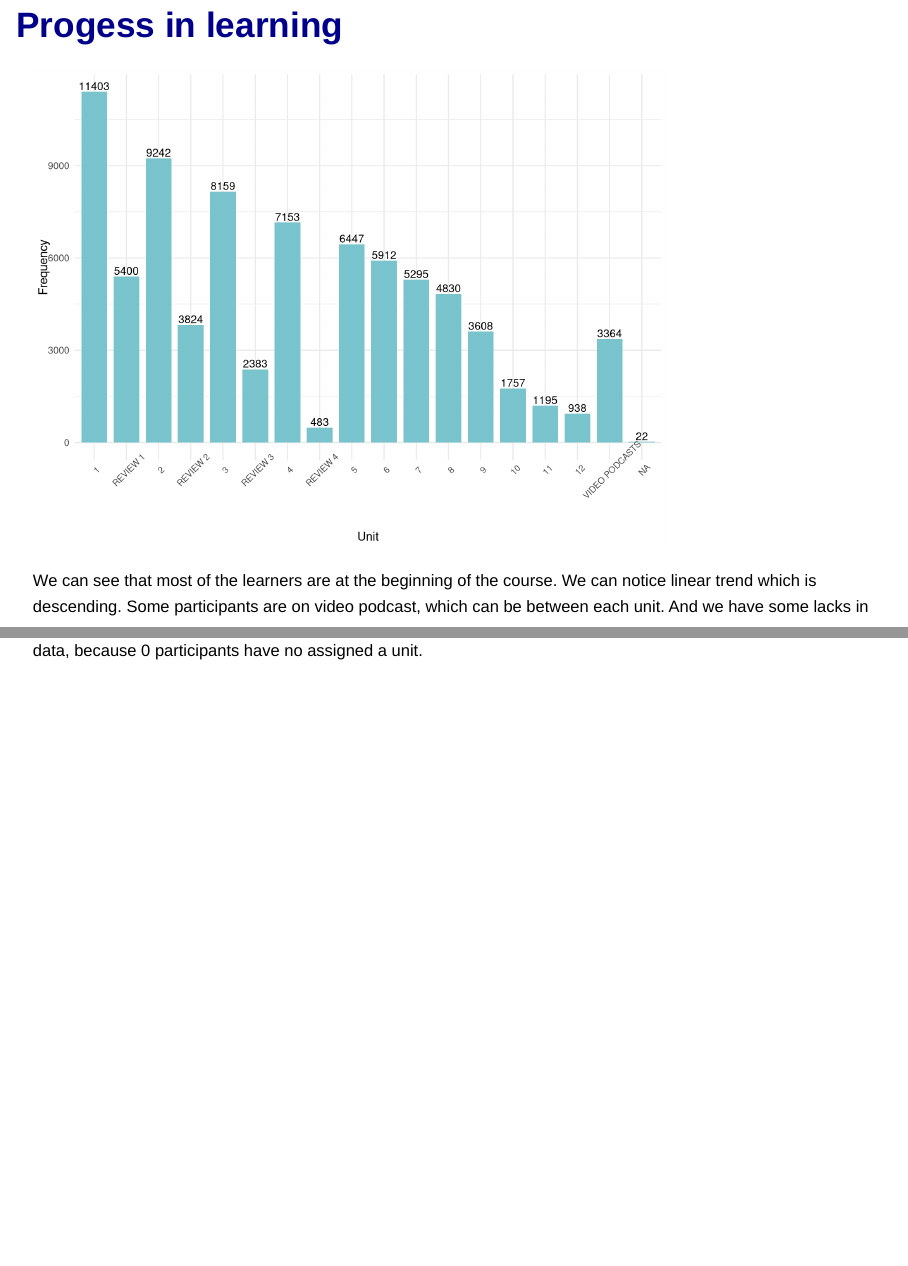
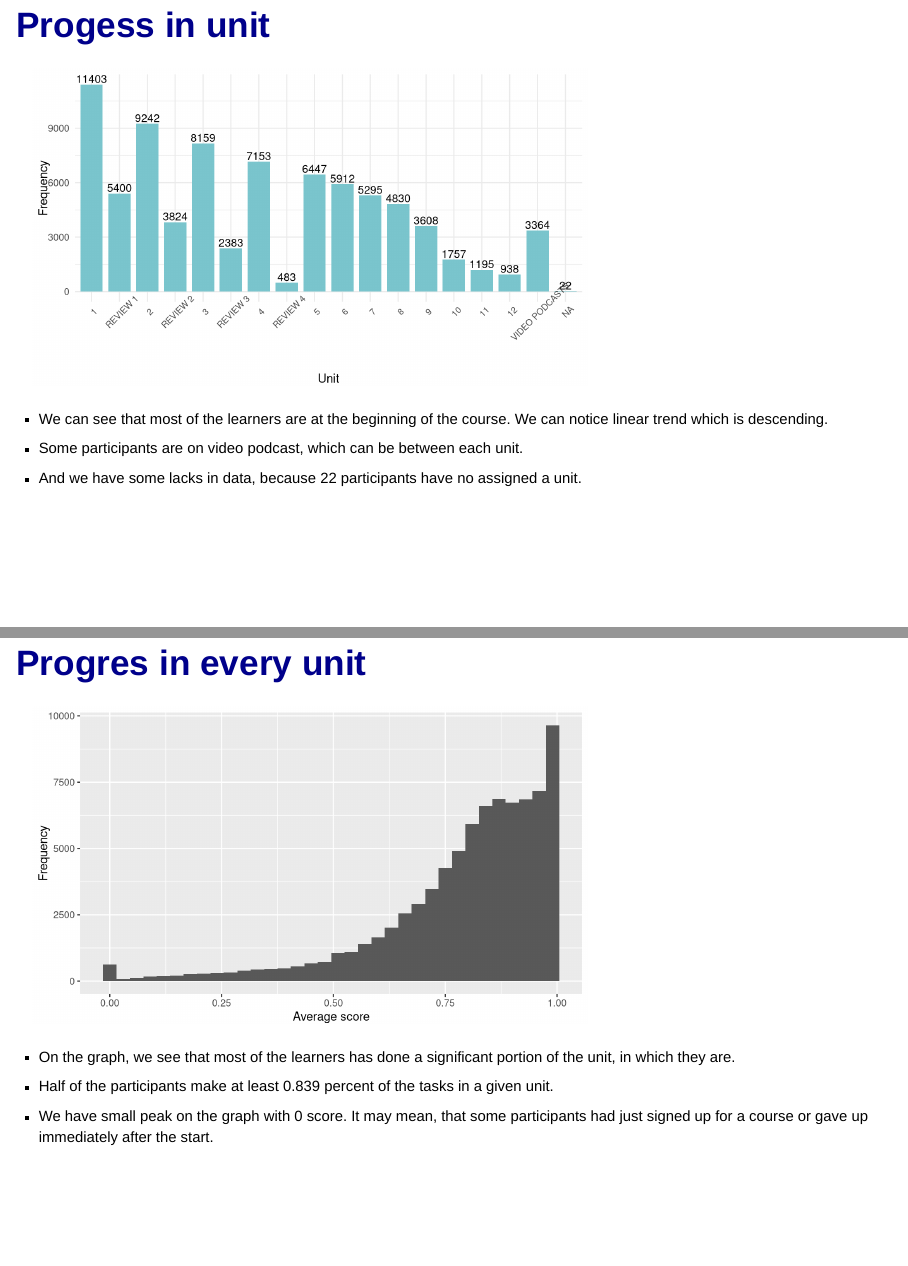
Before and after one commit to simmarum/-W-audition-task, an R Markdown document (summary/Summary.Rmd): pages 11 and 12 of 12 before the commit and pages 9 and 10 of 10 after it, joined at a grey line. Rendered offline with R 4.5, knitr and Pandoc, with nearby package versions; drawn as Slidy slides in place of the format the file asks for.

Commit message:
add avg_score to code and summary fix wrong size of graph in summary

````diff
--- a/src/main.R
+++ b/src/main.R
@@ -141,9 +141,20 @@ freq_t = scales::percent(course_vec$Frequency[course_vec$Teacher == "True"]/numb
 ## chapter
 chapter_vec <- factor(data2018$unit,exclude = NULL) # factor from unit column
 chapter_vec <- factor(chapter_vec,levels(chapter_vec)[c(1,13,5,14,6,15,7,16,8:12,2:4,17,18)],exclude = NULL) #reorder levels in factor (to ascending)
-chapter_na <- sum(is.na(chapter_vec))
+chapter_na <- sum(is.na(data2018$unit))
 chapter_vec <- data.frame(table(chapter_vec))
 colNamesCourse <- c("Unit", "Frequency") # create columns names
 colnames(chapter_vec) <- colNamesCourse # add columns name
 # create plot (bar) from first 10 country
 plot_unit <- plot_bar(chapter_vec,"Unit","Frequency",angle=45)
+
+## score
+score_vec <-data2018$avg_score
+score_na <- sum(is.na(score_vec)) # number of NA values
+number_score_incorect <- sum(score_vec>1,na.rm = TRUE) # incorect percentage (greater than 1)
+score_vec_cor <- score_vec[!score_vec>1] # remove incorrect percentage
+score_vec_cor <- score_vec_cor[!(is.na(score_vec_cor))] #remove NA values
+
+summary_score <- summary(score_vec_cor)
+ecdf_score_half <- scales::percent(ecdf(score_vec_cor)(0.5))
+plot_score <- qplot(score_vec_cor, geom="histogram",binwidth = 0.03,xlab="Average score",ylab="Frequency")
--- a/summary/Summary.Rmd
+++ b/summary/Summary.Rmd
@@ -104,16 +105,26 @@ Only from Bangladesh, Portugal and 	Zimbabwe is one participant
 
 In the graph below we see, that the vast majority of learners have teacher. Only `r freq_f` of participants are self-taught. Which could mean that hardly anyone likes to learn on their own.
 
-```{r}
+```{r fig2, fig.height = 4, fig.width = 7}
 plot_course
 ```
 
-## Progess in learning
+## Progess in unit
 
-```{r}
+```{r fig3, fig.height = 4, fig.width = 7}
 plot_unit
 ```
 
-We can see that most of the learners are at the beginning of the course. We can notice linear trend which is descending.
-Some participants are on video podcast, which can be between each unit.
-And we have some lacks in data, because `r chapter_na` participants have no assigned a unit.
+- We can see that most of the learners are at the beginning of the course. We can notice linear trend which is descending.
+- Some participants are on video podcast, which can be between each unit.
+- And we have some lacks in data, because `r chapter_na` participants have no assigned a unit.
+
+## Progres in every unit
+
+```{r fig4, fig.height = 4, fig.width = 7}
+plot_score
+```
+
+- On the graph, we see that most of the learners has done a significant portion of the unit, in which they are.
+- Half of the participants make at least `r summary_score[3]` percent of the tasks in a given unit.
+- We have small peak on the graph with 0 score. It may mean, that some participants had just signed up for a course or gave up immediately after the start.
````
Also changed, not shown: TODO.md (+1 -1 lines), summary/Summary.html, summary/Summary.Rmd (7 more changed lines).
